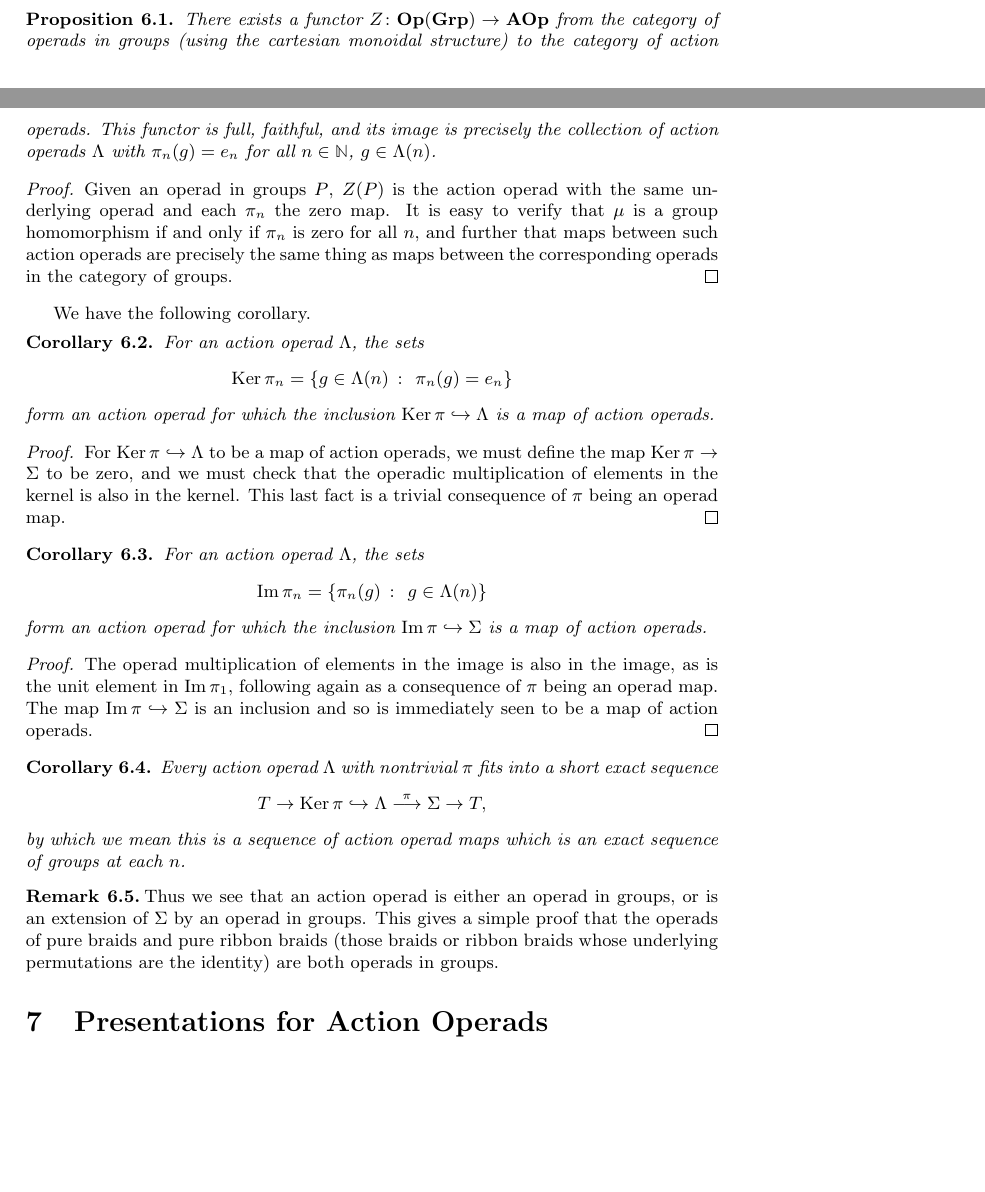
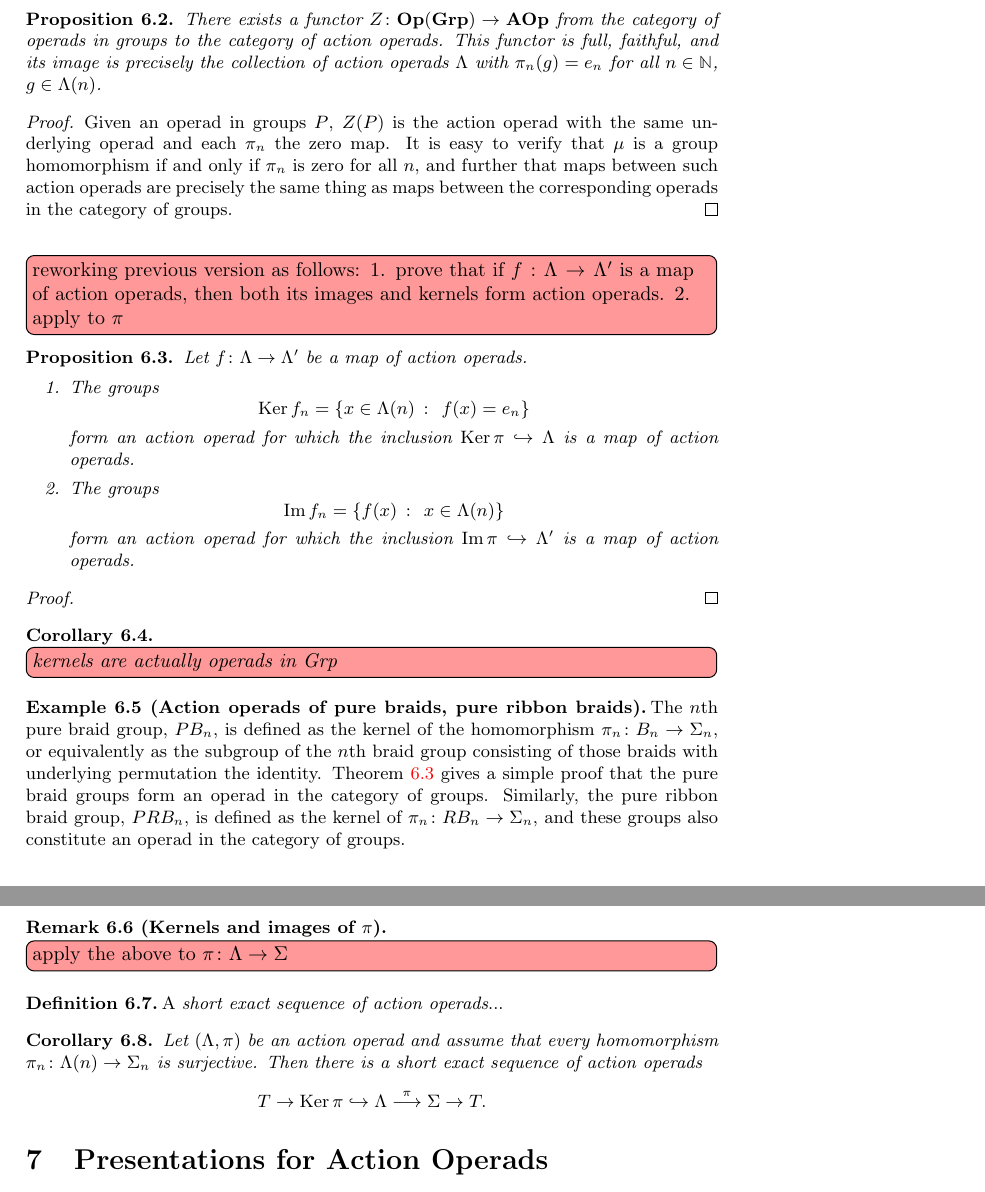
Before and after one commit to nickgurski/action_operads, a LaTeX document (paper/operads_paper-v2.tex, which reads paper/v2p1.tex): two parts of pages 23 and 24 of 88 before the commit and two parts of pages 24 and 25 of 88 after it, joined at a grey line, cut so that both start at the same text, the shorter picture padded with empty space. Compiled offline with pdfLaTeX.

Commit message:
started on sec6, will finish tomorrow hopefully

```diff
--- a/paper/v2p1.tex
+++ b/paper/v2p1.tex
@@ -1665,7 +1665,3 @@ This functor is neither faithful nor conservative.
 
 \section{Action Operads as Extensions}
 
-
-
-\begin{prop}\label{Z}
-There exists a functor $Z \colon  \mb{Op}(\mb{Grp}) \rightarrow \mb{AOp}$ from the category of operads in groups (using the cartesian monoidal structure) to the category of action operads. This functor is full, faithful, and its image is precisely the collection of action operads $\Lambda$ with $\pi_{n}(g) = e_{n}$ for all $n \in \mathbb{N}$, $g \in \Lambda(n)$.
@@ -1672,45 +1679,83 @@ There exists a functor $Z \colon  \mb{Op}(\mb{Grp}) \rightarrow \mb{AOp}$ from t
+\begin{prop}\label{prop:Z}
+There exists a functor $Z \colon  \mb{Op}(\mb{Grp}) \rightarrow \mb{AOp}$ from the category of operads in groups to the category of action operads. This functor is full, faithful, and its image is precisely the collection of action operads $\Lambda$ with $\pi_{n}(g) = e_{n}$ for all $n \in \mathbb{N}$, $g \in \Lambda(n)$.
 \end{prop}
 \begin{proof}
 Given an operad in groups $P$, $Z(P)$ is the action operad with the same underlying operad and each $\pi_{n}$ the zero map. It is easy to verify that $\mu$ is a group homomorphism if and only if $\pi_{n}$ is zero for all $n$, and further that maps between such action operads are precisely the same thing as maps between the corresponding operads in the category of groups.
 \end{proof}
 
-We have the following corollary.
-\begin{cor}\label{corZ}
-For an action operad $\Lambda$, the sets
-  \[
-    \mathrm{Ker}\,\pi_n = \{g \in \Lambda(n)~\colon~\pi_{n}(g) = e_{n} \}
+\ngnoteil{reworking previous version as follows: 1. prove that if $f: \Lambda \to \Lambda'$ is a map of action operads, then both its images and kernels form action operads. 2. apply to $\pi$}
+
+\begin{prop}\label{prop:im-and-ker-aop}
+Let $f \colon \Lambda \to \Lambda'$ be a map of action operads.
+\begin{enumerate}
+\item The groups
+  \[
+    \mathrm{Ker}\,f_n = \{x \in \Lambda(n)~\colon~f(x) = e_{n} \}
   \]
 form an action operad for which the inclusion $\mathrm{Ker}\,\pi \hookrightarrow \Lambda$ is a map of action operads.
+\item The groups
+  \[
+    \mathrm{Im}\,f_n = \{f(x)~\colon~x \in \Lambda(n)\}
+  \]
+form an action operad for which the inclusion $\mathrm{Im}\,\pi \hookrightarrow \Lambda'$ is a map of action operads.
+\end{enumerate}
+\end{prop}
+\begin{proof}
+
+\end{proof}
+
+\begin{cor}\label{cor:ker-opingrp}
+\ngnoteil{kernels are actually operads in Grp}
 \end{cor}
-\begin{proof}
-For $\textrm{Ker}\,\pi \hookrightarrow \Lambda$ to be a map of action operads, we must define the map $\textrm{Ker}\,\pi \rightarrow \Sigma$ to be zero,  and we must check that the operadic multiplication of elements in the kernel is also in the kernel. This last fact is a trivial consequence of $\pi$ being an operad map.
-\end{proof}
-\begin{cor}\label{image}
-For an action operad $\Lambda$, the sets
-  \[
-    \mathrm{Im}\,\pi_n = \{\pi_n(g)~\colon~g \in \Lambda(n)\}
-  \]
-form an action operad for which the inclusion $\mathrm{Im}\,\pi \hookrightarrow \Sigma$ is a map of action operads.
+
+\begin{example}[(Action operads of pure braids, pure ribbon braids)]\label{ex:pure-braids}
+%Thus we see that an action operad is either an operad in groups, or is an extension of $\Sigma$ by an operad in groups.
+The $n$th pure braid group, $PB_n$, is defined as the kernel of the homomorphism $\pi_n \colon B_n \to \Sigma_n$, or equivalently as the subgroup of the $n$th braid group consisting of those braids with underlying permutation the identity.
+\cref{prop:im-and-ker-aop} gives a simple proof that the pure braid groups form an operad in the category of groups.
+Similarly, the pure ribbon braid group, $PRB_n$, is defined as the kernel of $\pi_n \colon RB_n \to \Sigma_n$, and these groups also constitute an operad in the category of groups.
+
+\end{example}
+
+\begin{rem}[(Kernels and images of $\pi$)]\label{rem:im-and-ker-Sigma}
+\ngnoteil{apply the above to $\pi \colon \Lambda \to \Sigma$}
+\end{rem}
+
+%We have the following corollary.
+%\begin{cor}\label{corZ}
+%For an action operad $\Lambda$, the sets
+%  \[
+%    \mathrm{Ker}\,\pi_n = \{g \in \Lambda(n)~\colon~\pi_{n}(g) = e_{n} \}
+%  \]
+%form an action operad for which the inclusion $\mathrm{Ker}\,\pi \hookrightarrow \Lambda$ is a map of action operads.
+%\end{cor}
+%\begin{proof}
+%For $\textrm{Ker}\,\pi \hookrightarrow \Lambda$ to be a map of action operads, we must define the map $\textrm{Ker}\,\pi \rightarrow \Sigma$ to be zero,  and we must check that the operadic multiplication of elements in the kernel is also in the kernel. This last fact is a trivial consequence of $\pi$ being an operad map.
+%\end{proof}
+%
+%\begin{cor}\label{image}
+%For an action operad $\Lambda$, the sets
+%  \[
+%    \mathrm{Im}\,\pi_n = \{\pi_n(g)~\colon~g \in \Lambda(n)\}
+%  \]
+%form an action operad for which the inclusion $\mathrm{Im}\,\pi \hookrightarrow \Sigma$ is a map of action operads.
+%\end{cor}
+%\begin{proof}
+%The operad multiplication of elements in the image is also in the image, as is the unit element in $\mathrm{Im}\,\pi_1$, following again as a consequence of $\pi$ being an operad map. The map $\mathrm{Im}\,\pi \hookrightarrow \Sigma$ is an inclusion and so is immediately seen to be a map of action operads.
+%\end{proof}
+
+\begin{Defi}\label{Defi:ses-aop}
+A \emph{short exact sequence of action operads}...
+\end{Defi}
+
+\begin{cor}\label{cor:extension}
+Let $(\Lambda, \pi)$ be an action operad and assume that every homomorphism $\pi_n \colon \Lambda(n) \to \Sigma_n$ is surjective.
+Then there is a short exact sequence of action operads
+%Every action operad $\Lambda$ with nontrivial $\pi$ fits into a short exact sequence
+  \[
+    T \rightarrow \mathrm{Ker}\,\pi \hookrightarrow \Lambda \stackrel{\pi}{\longrightarrow} \Sigma \rightarrow T.
+  \]
+%by which we mean this is a sequence of action operad maps which is an exact sequence of groups at each $n$.
 \end{cor}
-\begin{proof}
-The operad multiplication of elements in the image is also in the image, as is the unit element in $\mathrm{Im}\,\pi_1$, following again as a consequence of $\pi$ being an operad map. The map $\mathrm{Im}\,\pi \hookrightarrow \Sigma$ is an inclusion and so is immediately seen to be a map of action operads.
-\end{proof}
-
-
-
-\begin{cor}\label{extension}
-Every action operad $\Lambda$ with nontrivial $\pi$ fits into a short exact sequence
-  \[
-    T \rightarrow \mathrm{Ker}\,\pi \hookrightarrow \Lambda \stackrel{\pi}{\longrightarrow} \Sigma \rightarrow T,
-  \]
-by which we mean this is a sequence of action operad maps which is an exact sequence of groups at each $n$.
-\end{cor}
-
-\begin{rem}
-Thus we see that an action operad is either an operad in groups, or is an extension of $\Sigma$ by an operad in groups. This gives a simple proof that the operads of pure braids and pure ribbon braids (those braids or ribbon braids whose underlying permutations are the identity) are both operads in groups.
-\end{rem}
-
-
 
 \section{Presentations for Action Operads}
 
```
Also changed, not shown: paper/operads_paper-v2.pdf, paper/v2p1.tex (11 more changed lines), 1 other file.
